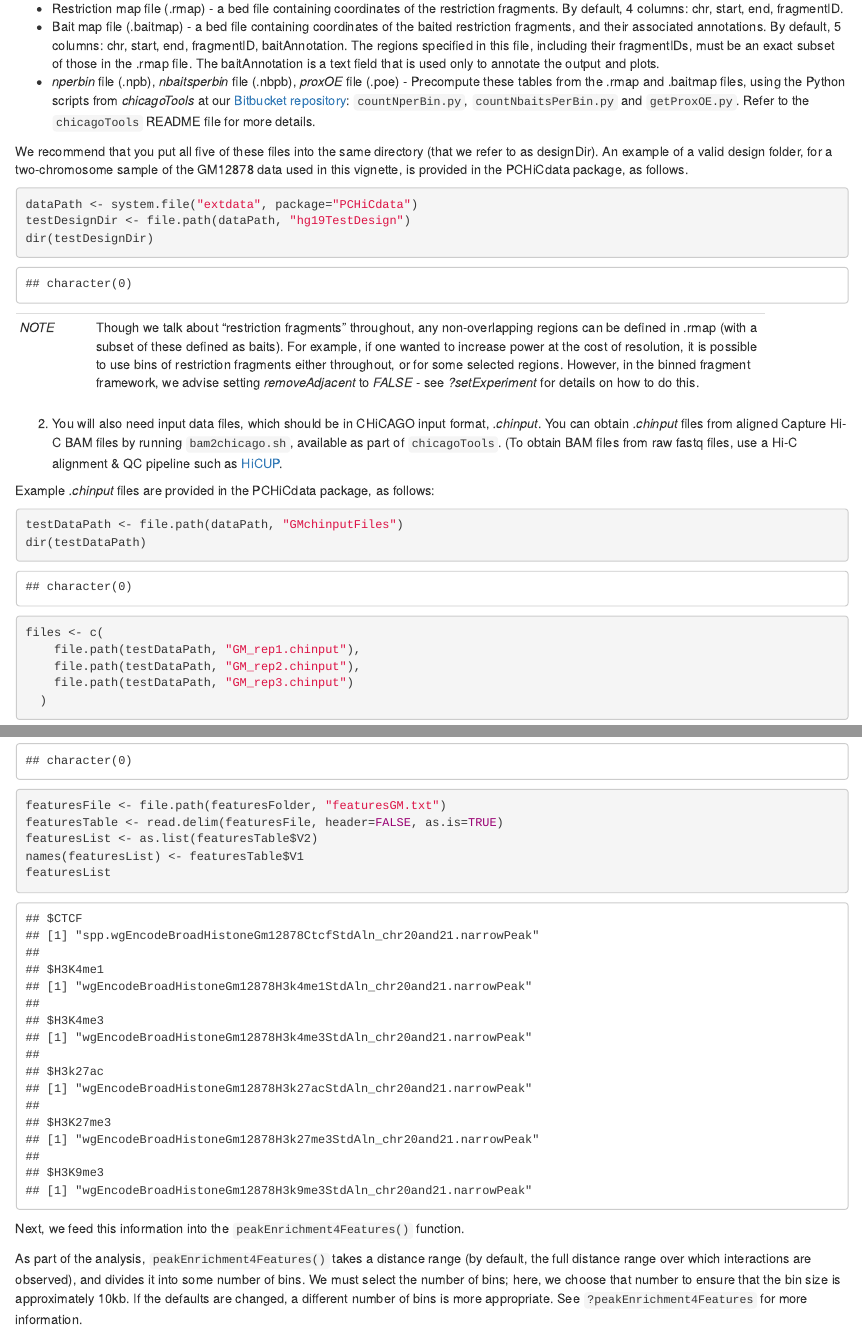
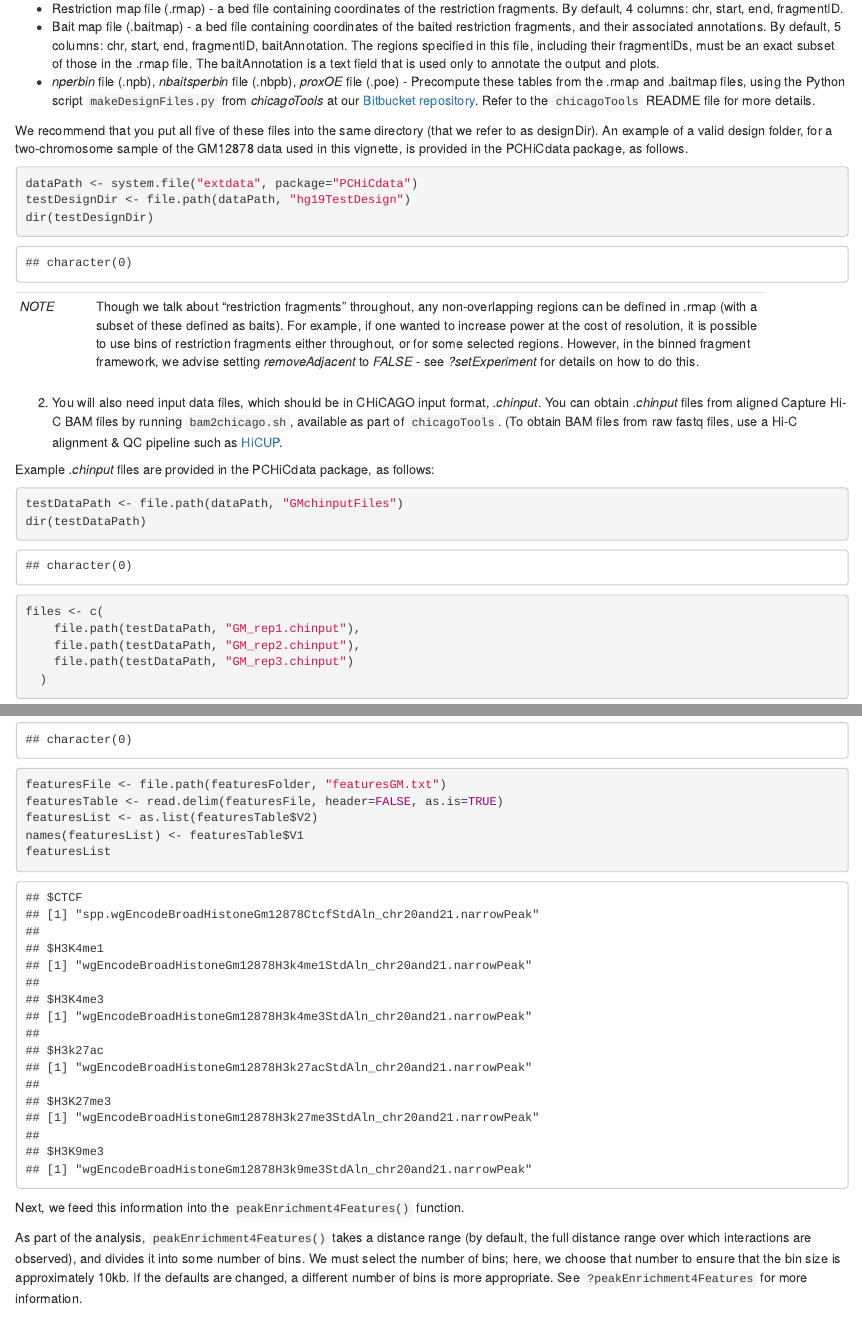
Before and after one commit to dovetail-genomics/chicago, an R Markdown document (Chicago/vignettes/Chicago.Rmd): the page in a window 1100 px wide, from 920 px down, and a second part further down, joined at a grey line. Rendered offline with R 4.5, knitr and Pandoc, with nearby package versions; drawn as R Markdown's standard HTML page in place of the format the file asks for; some code elsewhere in the file could not run offline.

Commit message:
Vignette alterations

```diff
--- a/Chicago/vignettes/Chicago.Rmd
+++ b/Chicago/vignettes/Chicago.Rmd
@@ -55,7 +55,7 @@ Before you start, you will need:
 
 - Restriction map file (.rmap) - a bed file containing coordinates of the restriction fragments. By default, 4 columns: chr, start, end, fragmentID.
 - Bait map file (.baitmap) - a bed file containing coordinates of the baited restriction fragments, and their associated annotations. By default, 5 columns: chr, start, end, fragmentID, baitAnnotation. The regions specified in this file, including their fragmentIDs, must be an exact subset of those in the .rmap file. The baitAnnotation is a text field that is used only to annotate the output and plots.
-- *nperbin* file (.npb), *nbaitsperbin* file (.nbpb), *proxOE* file (.poe) - Precompute these tables from the .rmap and .baitmap files, using the Python scripts from *chicagoTools* at our [Bitbucket repository](https://bitbucket.org/chicagoTeam/chicago/src): ``countNperBin.py``, ``countNbaitsPerBin.py`` and ``getProxOE.py``. Refer to the ``chicagoTools`` README file for more details.
+- *nperbin* file (.npb), *nbaitsperbin* file (.nbpb), *proxOE* file (.poe) - Precompute these tables from the .rmap and .baitmap files, using the Python script ``makeDesignFiles.py`` from *chicagoTools* at our [Bitbucket repository](https://bitbucket.org/chicagoTeam/chicago/src). Refer to the ``chicagoTools`` README file for more details.
 
 We recommend that you put all five of these files into the same directory (that we refer to as designDir). An example of a valid design folder, for a two-chromosome sample of the GM12878 data used in this vignette, is provided in the PCHiCdata package, as follows.
 
--- a/Chicago/vignettes/Chicago.bib
+++ b/Chicago/vignettes/Chicago.bib
@@ -24,7 +24,7 @@
 
 
 @article{Mifsud2015,
-  title={Mapping long-range promoter contacts in human cells with high-resolution capture Hi-C},
+  title={Mapping long-range promoter contacts in human cells with high-resolution capture {Hi-C}},
   author={Mifsud, Borbala and Tavares-Cadete, Filipe and Young, Alice N and Sugar, Robert and Schoenfelder, Stefan and Ferreira, Lauren and Wingett, Steven W and Andrews, Simon and Grey, William and Ewels, Philip A and others},
   journal={Nature genetics},
   volume={47},
@@ -46,7 +46,7 @@
 }
 
 @article{sdef,
-  title={sdef: an R package to synthesize lists of significant features in related experiments},
+  title={{sdef}: an R package to synthesize lists of significant features in related experiments},
   author={Blangiardo, Marta and Cassese, Alberto and Richardson, Sylvia},
   journal={BMC bioinformatics},
   volume={11},
```
